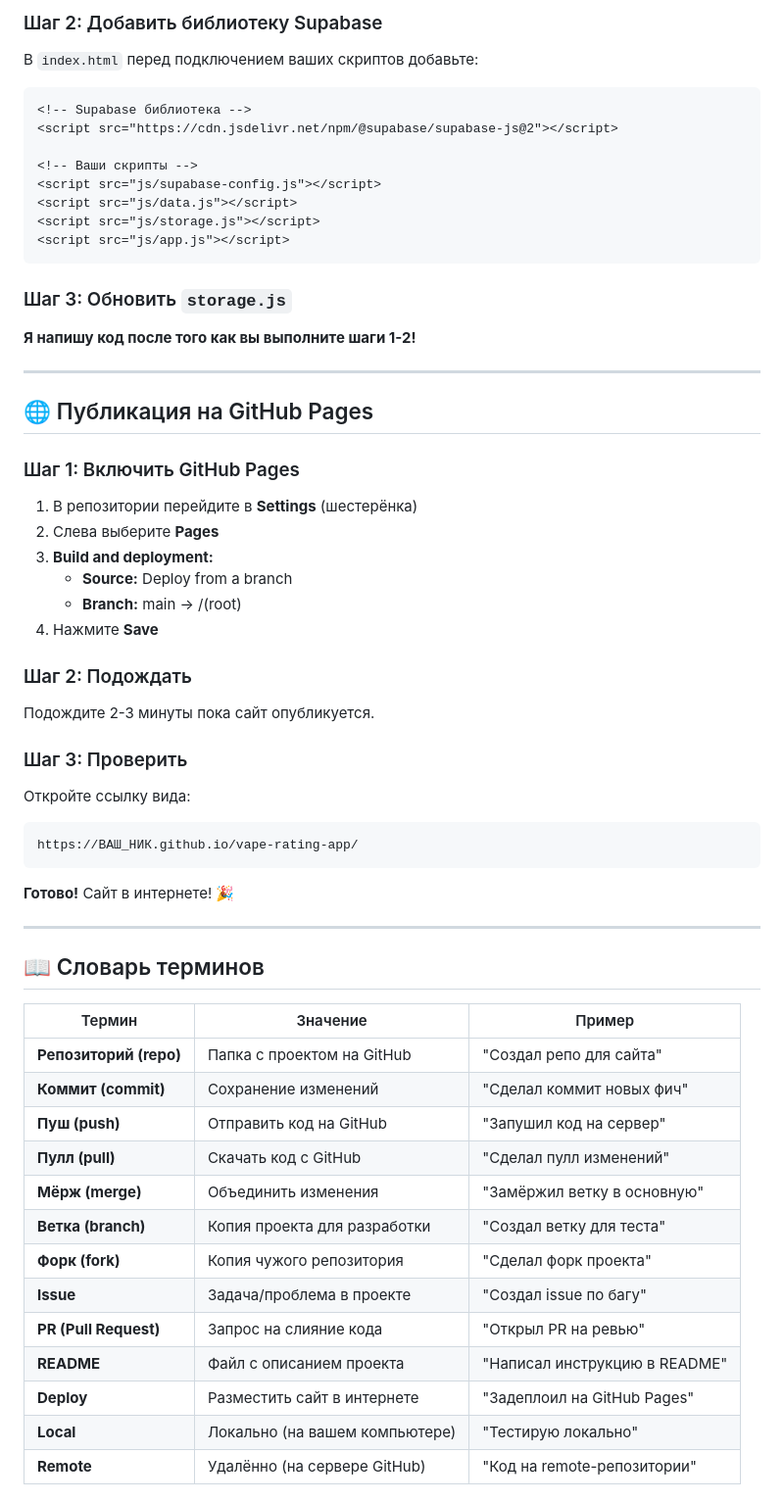
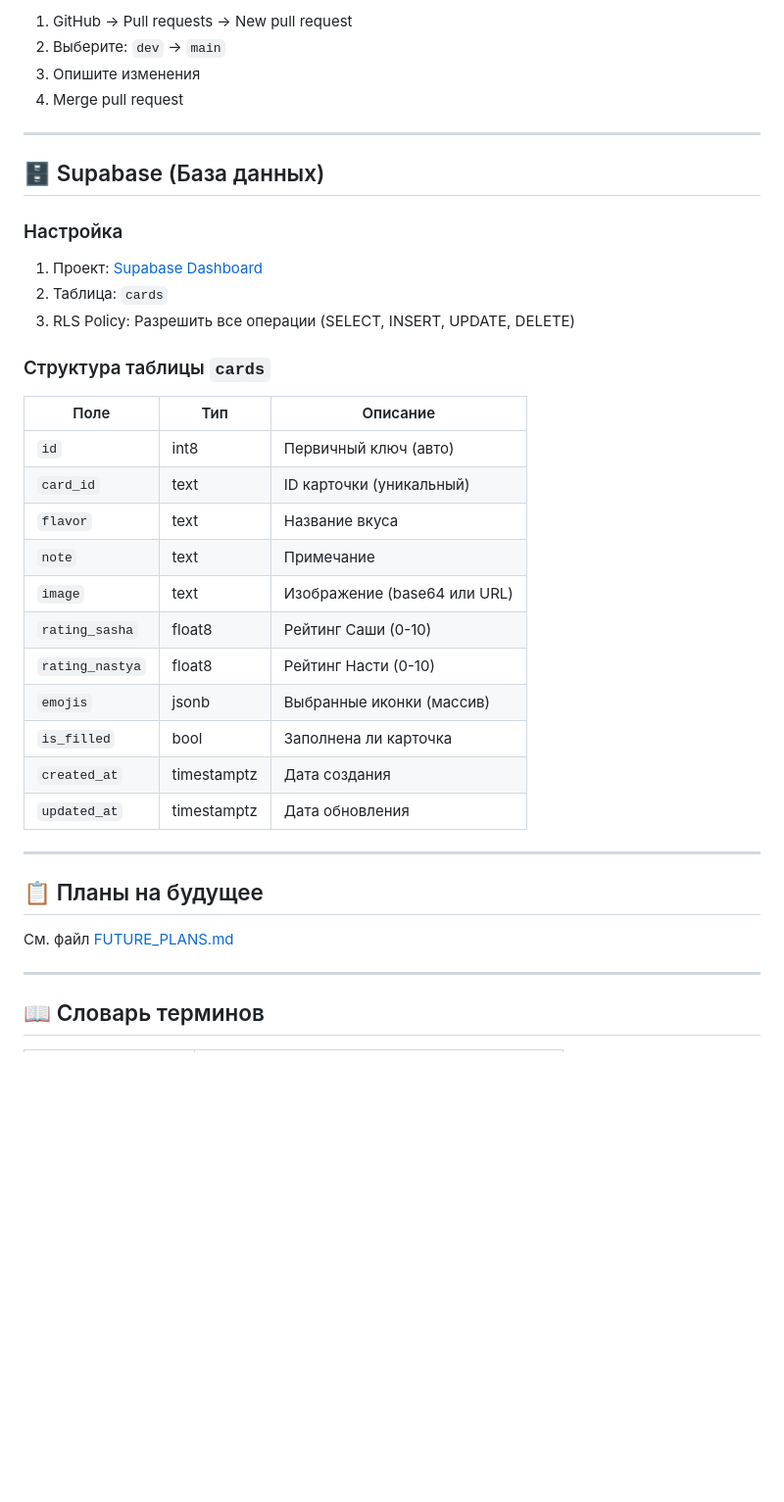
Before and after one commit to tryhardgg/vape-rating-app, a Markdown page: README.md, the part around one of its changes. Shown at 98% size. GitHub-like rendering; blank space fills up the shorter version.

````diff
--- a/README.md
+++ b/README.md
@@ -217,66 +132,42 @@ const supabase = window.supabase.createClient(SUPABASE_URL, SUPABASE_KEY);
 
-### Шаг 2: Добавить библиотеку Supabase
-
-В `index.html` перед подключением ваших скриптов добавьте:
-
-```html
-<!-- Supabase библиотека -->
-<script src="https://cdn.jsdelivr.net/npm/@supabase/supabase-js@2"></script>
-
-<!-- Ваши скрипты -->
-<script src="js/supabase-config.js"></script>
-<script src="js/data.js"></script>
-<script src="js/storage.js"></script>
-<script src="js/app.js"></script>
-```
-
-### Шаг 3: Обновить `storage.js`
-
-**Я напишу код после того как вы выполните шаги 1-2!**
+1. GitHub → Pull requests → New pull request
+2. Выберите: `dev` → `main`
+3. Опишите изменения
+4. Merge pull request
 
 ---
 
-## 🌐 Публикация на GitHub Pages
+## 🗄️ Supabase (База данных)
 
-### Шаг 1: Включить GitHub Pages
+### Настройка
 
-1. В репозитории перейдите в **Settings** (шестерёнка)
-2. Слева выберите **Pages**
-3. **Build and deployment:**
-   - **Source:** Deploy from a branch
-   - **Branch:** main → /(root)
-4. Нажмите **Save**
+1. Проект: [Supabase Dashboard](https://supabase.com/dashboard/project/ajihwuotwwogahsgqdnv)
+2. Таблица: `cards`
+3. RLS Policy: Разрешить все операции (SELECT, INSERT, UPDATE, DELETE)
 
-### Шаг 2: Подождать
+### Структура таблицы `cards`
 
-Подождите 2-3 минуты пока сайт опубликуется.
+| Поле | Тип | Описание |
+|------|-----|----------|
+| `id` | int8 | Первичный ключ (авто) |
+| `card_id` | text | ID карточки (уникальный) |
+| `flavor` | text | Название вкуса |
+| `note` | text | Примечание |
+| `image` | text | Изображение (base64 или URL) |
+| `rating_sasha` | float8 | Рейтинг Саши (0-10) |
+| `rating_nastya` | float8 | Рейтинг Насти (0-10) |
+| `emojis` | jsonb | Выбранные иконки (массив) |
+| `is_filled` | bool | Заполнена ли карточка |
+| `created_at` | timestamptz | Дата создания |
+| `updated_at` | timestamptz | Дата обновления |
 
-### Шаг 3: Проверить
+---
 
-Откройте ссылку вида:
-```
-https://ВАШ_НИК.github.io/vape-rating-app/
-```
+## 📋 Планы на будущее
 
-**Готово!** Сайт в интернете! 🎉
+См. файл [FUTURE_PLANS.md](FUTURE_PLANS.md)
 
 ---
 
 ## 📖 Словарь терминов
 
-| Термин | Значение | Пример |
-|--------|----------|--------|
-| **Репозиторий (repo)** | Папка с проектом на GitHub | "Создал репо для сайта" |
-| **Коммит (commit)** | Сохранение изменений | "Сделал коммит новых фич" |
-| **Пуш (push)** | Отправить код на GitHub | "Запушил код на сервер" |
-| **Пулл (pull)** | Скачать код с GitHub | "Сделал пулл изменений" |
-| **Мёрж (merge)** | Объединить изменения | "Замёржил ветку в основную" |
-| **Ветка (branch)** | Копия проекта для разработки | "Создал ветку для теста" |
-| **Форк (fork)** | Копия чужого репозитория | "Сделал форк проекта" |
-| **Issue** | Задача/проблема в проекте | "Создал issue по багу" |
-| **PR (Pull Request)** | Запрос на слияние кода | "Открыл PR на ревью" |
-| **README** | Файл с описанием проекта | "Написал инструкцию в README" |
-| **Deploy** | Разместить сайт в интернете | "Задеплоил на GitHub Pages" |
-| **Local** | Локально (на вашем компьютере) | "Тестирую локально" |
-| **Remote** | Удалённо (на сервере GitHub) | "Код на remote-репозитории" |
-
````
Also changed, not shown: other parts of README.md (+98 -251 lines), FUTURE_PLANS.md (added, +173 -0 lines).
